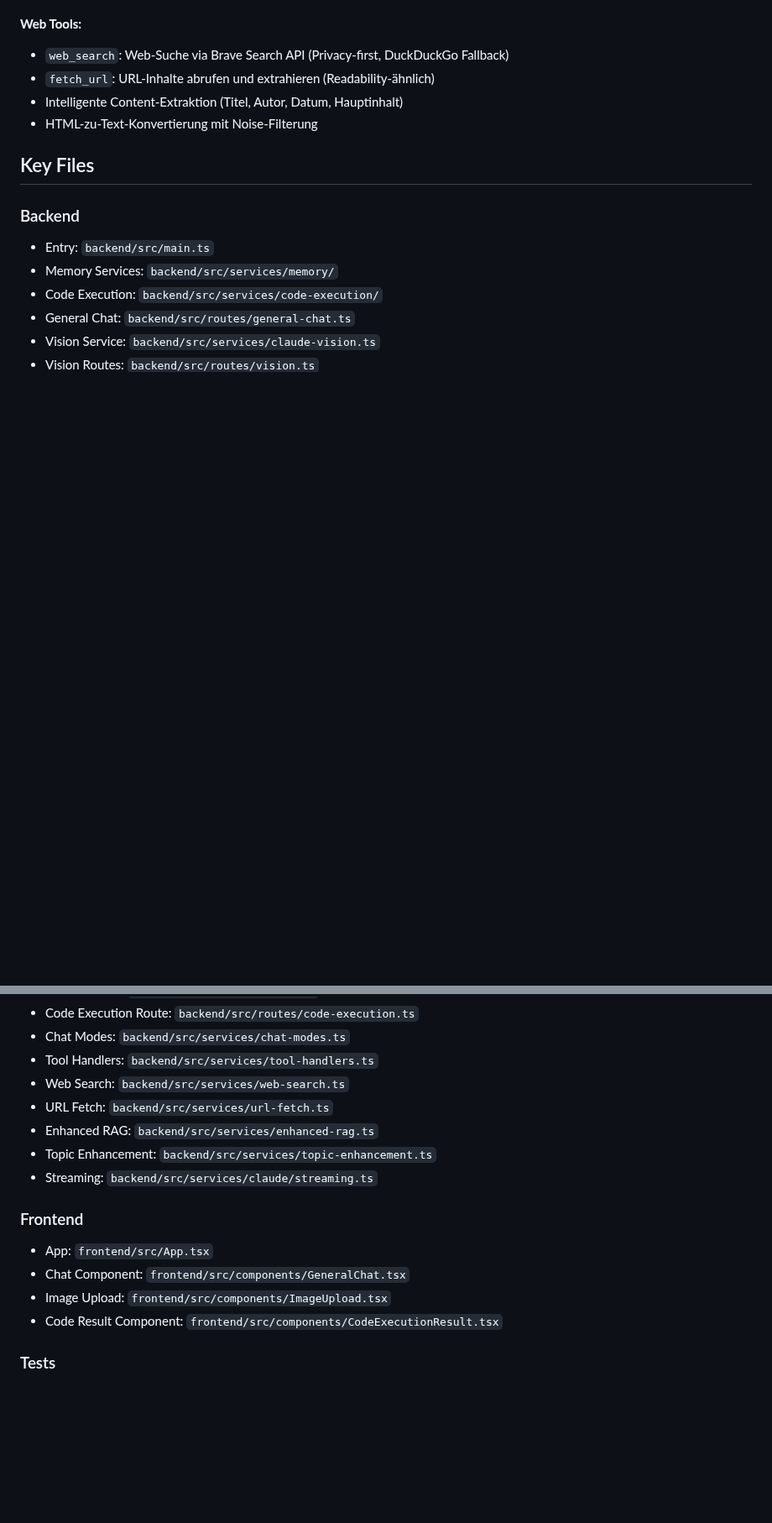
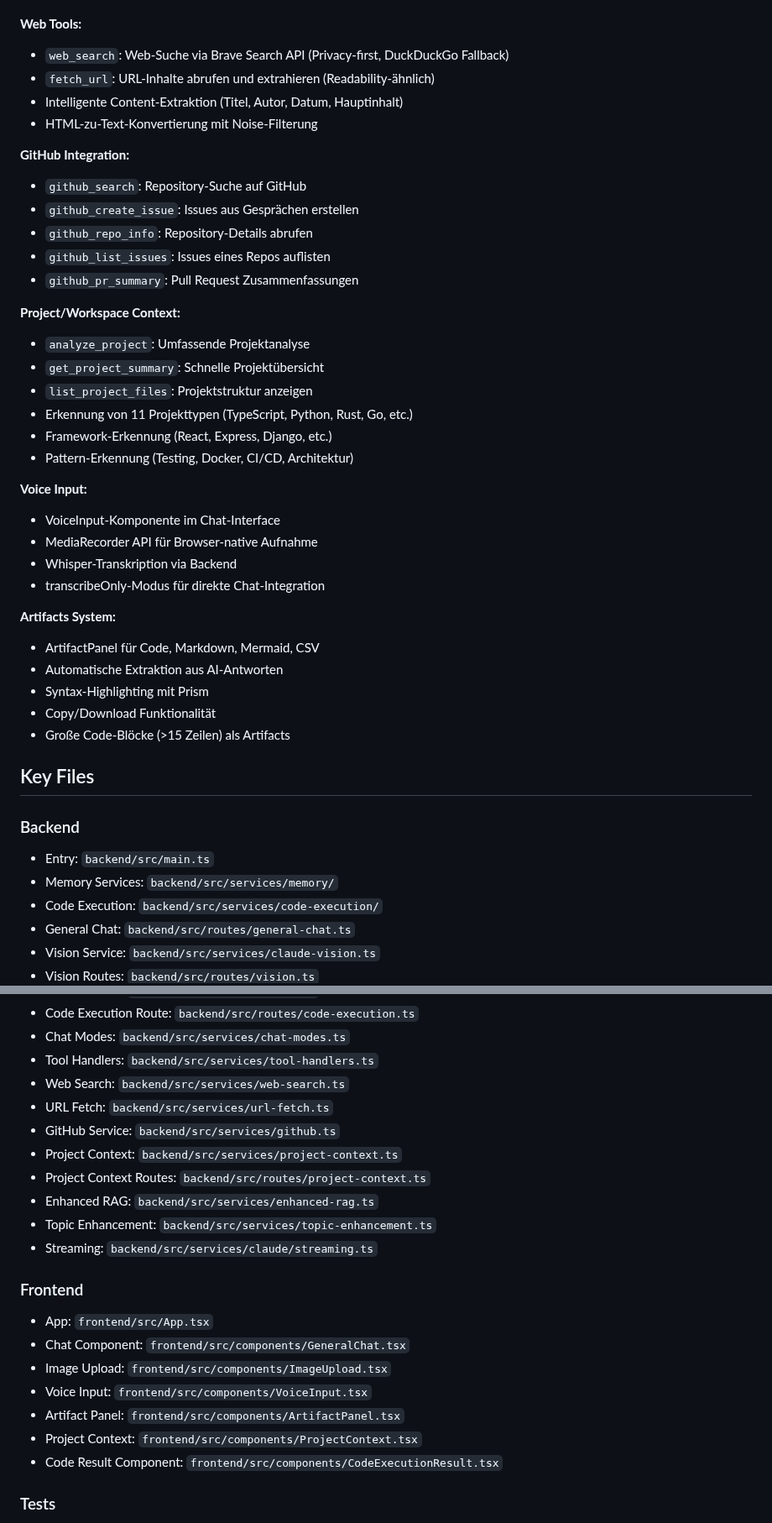
Before and after one commit to zensation-ai/zenai, a Markdown page: CLAUDE.md, 2 parts joined by grey strips. Shown at 84% size. Rendered like a GitHub page; blank space fills up the shorter version.

```diff
--- a/CLAUDE.md
+++ b/CLAUDE.md
@@ -74,6 +74,38 @@
 - Intelligente Content-Extraktion (Titel, Autor, Datum, Hauptinhalt)
 - HTML-zu-Text-Konvertierung mit Noise-Filterung
 
+**GitHub Integration:**
+
+- `github_search`: Repository-Suche auf GitHub
+- `github_create_issue`: Issues aus Gesprächen erstellen
+- `github_repo_info`: Repository-Details abrufen
+- `github_list_issues`: Issues eines Repos auflisten
+- `github_pr_summary`: Pull Request Zusammenfassungen
+
+**Project/Workspace Context:**
+
+- `analyze_project`: Umfassende Projektanalyse
+- `get_project_summary`: Schnelle Projektübersicht
+- `list_project_files`: Projektstruktur anzeigen
+- Erkennung von 11 Projekttypen (TypeScript, Python, Rust, Go, etc.)
+- Framework-Erkennung (React, Express, Django, etc.)
+- Pattern-Erkennung (Testing, Docker, CI/CD, Architektur)
+
+**Voice Input:**
+
+- VoiceInput-Komponente im Chat-Interface
+- MediaRecorder API für Browser-native Aufnahme
+- Whisper-Transkription via Backend
+- transcribeOnly-Modus für direkte Chat-Integration
+
+**Artifacts System:**
+
+- ArtifactPanel für Code, Markdown, Mermaid, CSV
+- Automatische Extraktion aus AI-Antworten
+- Syntax-Highlighting mit Prism
+- Copy/Download Funktionalität
+- Große Code-Blöcke (>15 Zeilen) als Artifacts
+
 ## Key Files
 
 ### Backend
@@ -89,6 +121,9 @@
 - Tool Handlers: `backend/src/services/tool-handlers.ts`
 - Web Search: `backend/src/services/web-search.ts`
 - URL Fetch: `backend/src/services/url-fetch.ts`
+- GitHub Service: `backend/src/services/github.ts`
+- Project Context: `backend/src/services/project-context.ts`
+- Project Context Routes: `backend/src/routes/project-context.ts`
 - Enhanced RAG: `backend/src/services/enhanced-rag.ts`
 - Topic Enhancement: `backend/src/services/topic-enhancement.ts`
 - Streaming: `backend/src/services/claude/streaming.ts`
@@ -98,6 +133,9 @@
 - App: `frontend/src/App.tsx`
 - Chat Component: `frontend/src/components/GeneralChat.tsx`
 - Image Upload: `frontend/src/components/ImageUpload.tsx`
+- Voice Input: `frontend/src/components/VoiceInput.tsx`
+- Artifact Panel: `frontend/src/components/ArtifactPanel.tsx`
+- Project Context: `frontend/src/components/ProjectContext.tsx`
 - Code Result Component: `frontend/src/components/CodeExecutionResult.tsx`
 
 ### Tests
```
Also changed, not shown: other parts of CLAUDE.md (+51 -1 lines).
